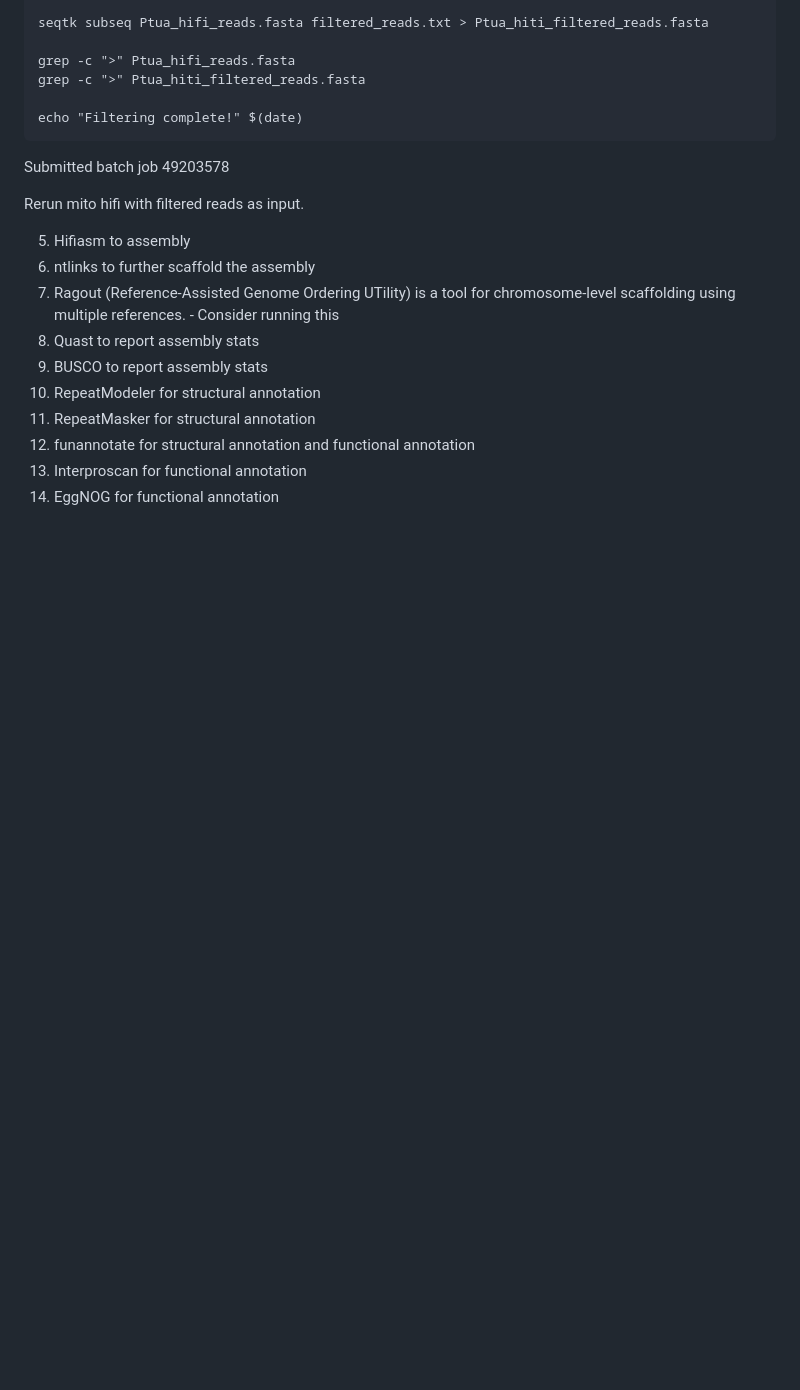
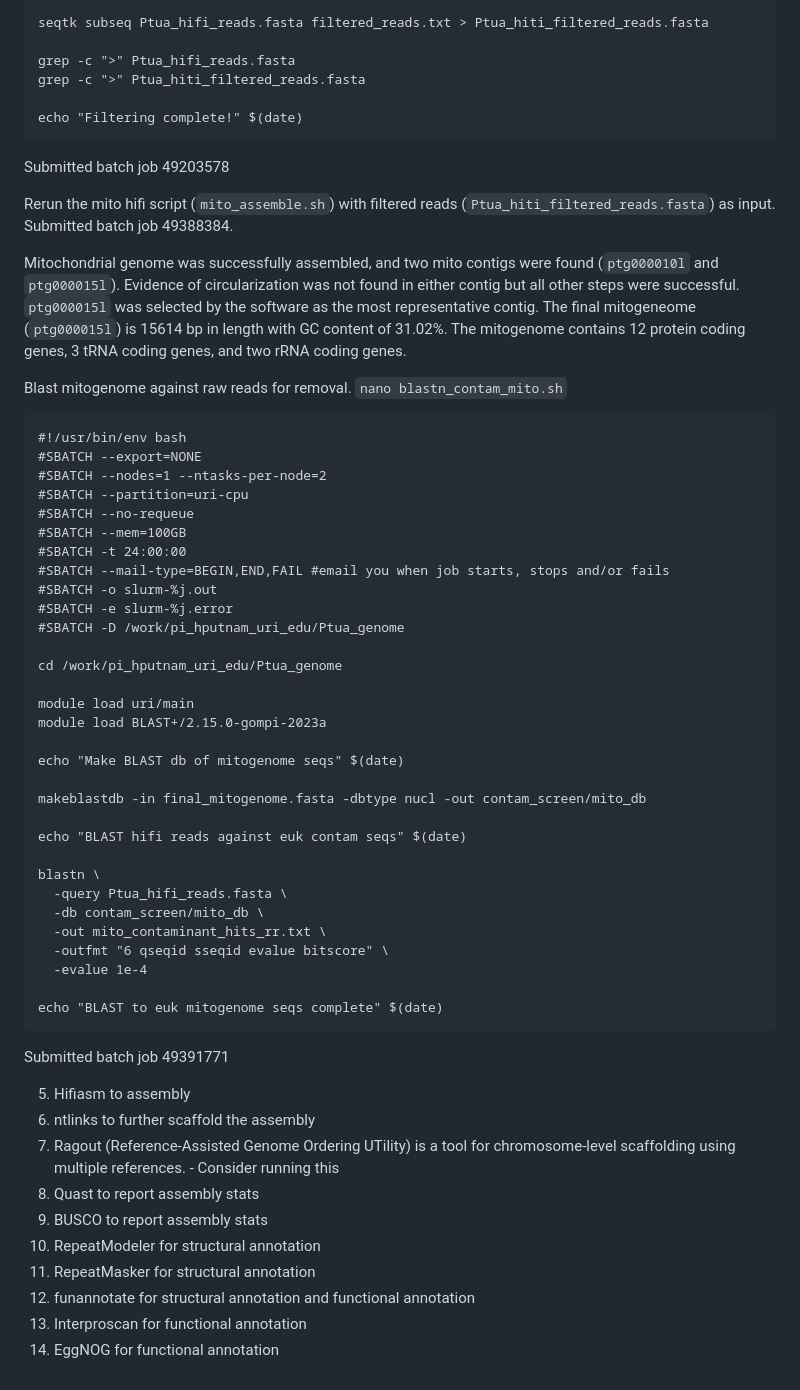
Before and after one commit to hputnam/Ptuahiniensis_genome, a Markdown page: README.md, the part around one of its changes. GitHub-like rendering; blank space fills up the shorter version.

Commit message:
reran mitohifi, blast mitogenome

````diff
--- a/README.md
+++ b/README.md
@@ -587,7 +588,50 @@ echo "Filtering complete!" $(date)
 
 Submitted batch job 49203578
 
-Rerun mito hifi with filtered reads as input.
+Rerun the mito hifi script (`mito_assemble.sh`) with filtered reads (`Ptua_hiti_filtered_reads.fasta`) as input. Submitted batch job 49388384.
+
+Mitochondrial genome was successfully assembled, and two mito contigs were found (`ptg000010l` and `ptg000015l`). Evidence of circularization was not found in either contig but all other steps were successful. `ptg000015l` was selected by the software as the most representative contig. The final mitogeneome (`ptg000015l`) is 15614 bp in length with GC content of 31.02%. The mitogenome contains 12 protein coding genes, 3 tRNA coding genes, and two rRNA coding genes.
+
+Blast mitogenome against raw reads for removal. `nano blastn_contam_mito.sh`
+
+```
+#!/usr/bin/env bash
+#SBATCH --export=NONE
+#SBATCH --nodes=1 --ntasks-per-node=2
+#SBATCH --partition=uri-cpu
+#SBATCH --no-requeue
+#SBATCH --mem=100GB
+#SBATCH -t 24:00:00
+#SBATCH --mail-type=BEGIN,END,FAIL #email you when job starts, stops and/or fails
+#SBATCH -o slurm-%j.out
+#SBATCH -e slurm-%j.error
+#SBATCH -D /work/pi_hputnam_uri_edu/Ptua_genome
+
+cd /work/pi_hputnam_uri_edu/Ptua_genome
+
+module load uri/main
+module load BLAST+/2.15.0-gompi-2023a
+
+echo "Make BLAST db of mitogenome seqs" $(date)
+
+makeblastdb -in final_mitogenome.fasta -dbtype nucl -out contam_screen/mito_db
+
+echo "BLAST hifi reads against euk contam seqs" $(date)
+
+blastn \
+  -query Ptua_hifi_reads.fasta \
+  -db contam_screen/mito_db \
+  -out mito_contaminant_hits_rr.txt \
+  -outfmt "6 qseqid sseqid evalue bitscore" \
+  -evalue 1e-4
+
+echo "BLAST to euk mitogenome seqs complete" $(date)
+```
+
+Submitted batch job 49391771
+
+
+
 
 
 
````
Also changed, not shown: other parts of README.md (+2 -1 lines).
